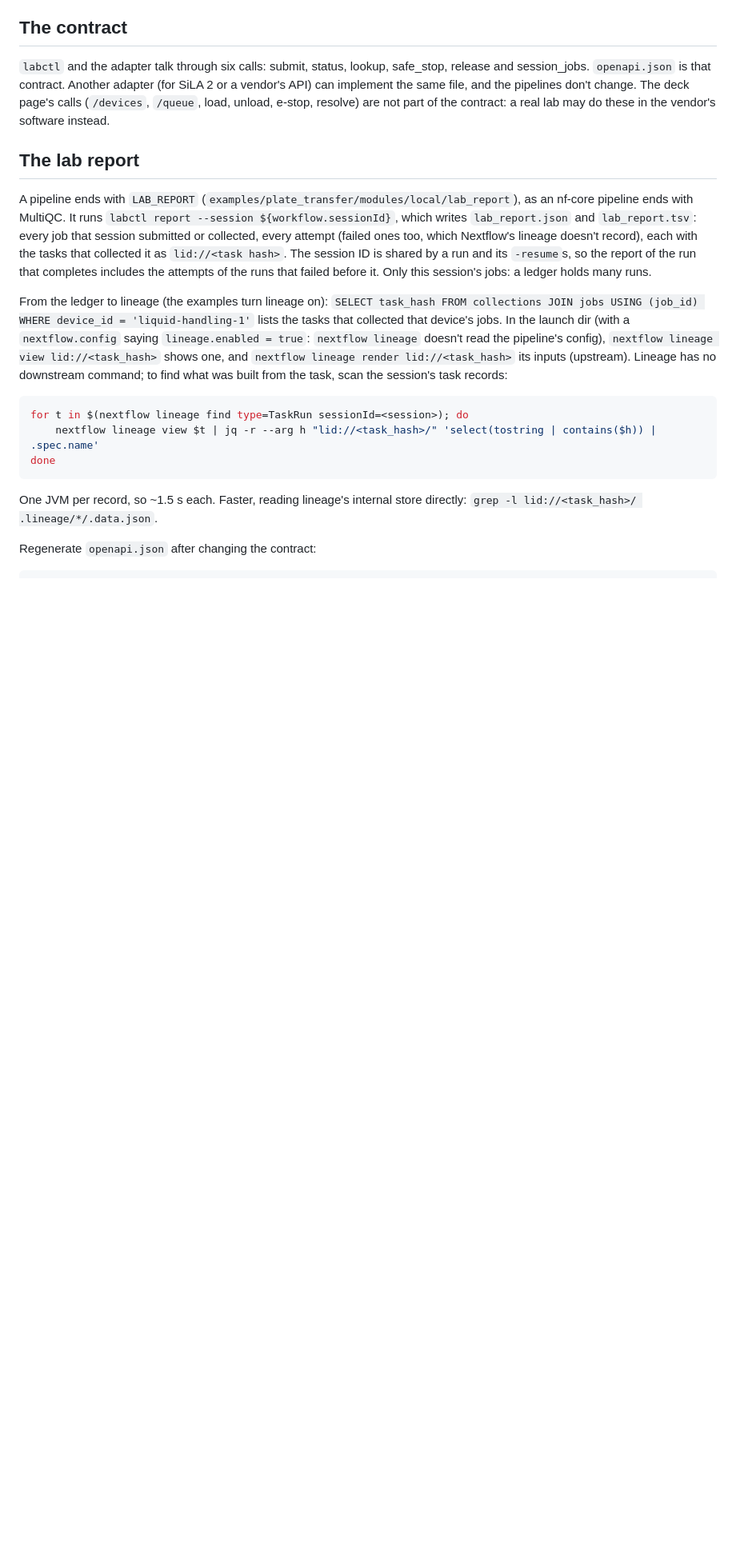
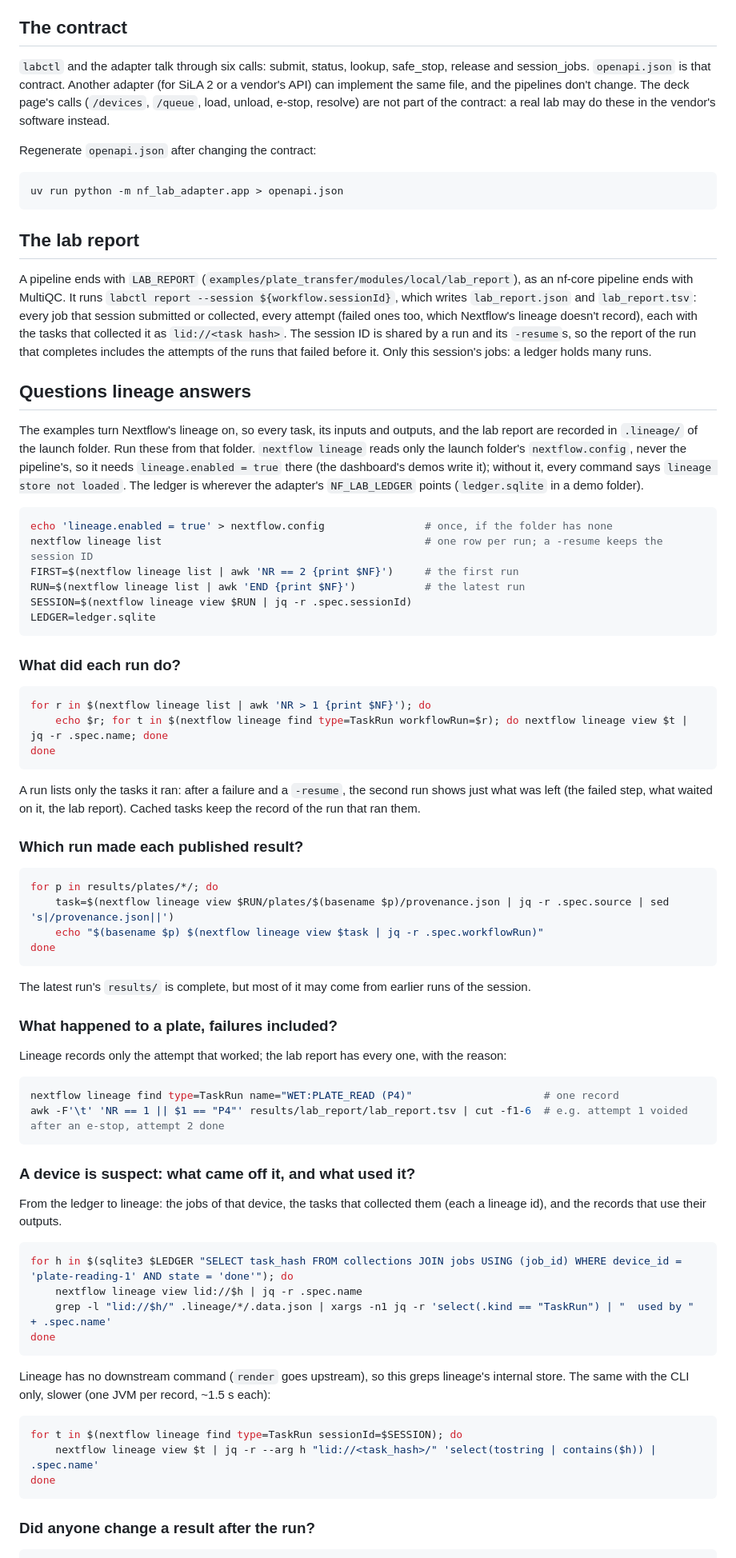
Before and after one commit to vagkaratzas/nf-lab, a Markdown page: adapter/README.md, the part around one of its changes. Shown at 80% size. Drawn GitHub-style; blank space fills up the shorter version.

Commit message:
Adapter README: questions lineage answers, with the commands (runs, results by run, a plate's attempts, a suspect device downstream, check, diff, render)
Co-Authored-By: Claude Opus 5.5 <noreply@anthropic.com>

````diff
--- a/adapter/README.md
+++ b/adapter/README.md
@@ -145,20 +145,78 @@ process {
 
 `labctl` and the adapter talk through six calls: submit, status, lookup, safe_stop, release and session_jobs. `openapi.json` is that contract. Another adapter (for SiLA 2 or a vendor's API) can implement the same file, and the pipelines don't change. The deck page's calls (`/devices`, `/queue`, load, unload, e-stop, resolve) are not part of the contract: a real lab may do these in the vendor's software instead.
 
+Regenerate `openapi.json` after changing the contract:
+
+```bash
+uv run python -m nf_lab_adapter.app > openapi.json
+```
+
 ## The lab report
 
 A pipeline ends with `LAB_REPORT` (`examples/plate_transfer/modules/local/lab_report`), as an nf-core pipeline ends with MultiQC. It runs `labctl report --session ${workflow.sessionId}`, which writes `lab_report.json` and `lab_report.tsv`: every job that session submitted or collected, every attempt (failed ones too, which Nextflow's lineage doesn't record), each with the tasks that collected it as `lid://<task hash>`. The session ID is shared by a run and its `-resume`s, so the report of the run that completes includes the attempts of the runs that failed before it. Only this session's jobs: a ledger holds many runs.
 
-From the ledger to lineage (the examples turn lineage on): `SELECT task_hash FROM collections JOIN jobs USING (job_id) WHERE device_id = 'liquid-handling-1'` lists the tasks that collected that device's jobs. In the launch dir (with a `nextflow.config` saying `lineage.enabled = true`: `nextflow lineage` doesn't read the pipeline's config), `nextflow lineage view lid://<task_hash>` shows one, and `nextflow lineage render lid://<task_hash>` its inputs (upstream). Lineage has no downstream command; to find what was built from the task, scan the session's task records:
+## Questions lineage answers
+
+The examples turn Nextflow's lineage on, so every task, its inputs and outputs, and the lab report are recorded in `.lineage/` of the launch folder. Run these from that folder. `nextflow lineage` reads only the launch folder's `nextflow.config`, never the pipeline's, so it needs `lineage.enabled = true` there (the dashboard's demos write it); without it, every command says `lineage store not loaded`. The ledger is wherever the adapter's `NF_LAB_LEDGER` points (`ledger.sqlite` in a demo folder).
 
 ```bash
-for t in $(nextflow lineage find type=TaskRun sessionId=<session>); do
+echo 'lineage.enabled = true' > nextflow.config                # once, if the folder has none
+nextflow lineage list                                          # one row per run; a -resume keeps the session ID
+FIRST=$(nextflow lineage list | awk 'NR == 2 {print $NF}')     # the first run
+RUN=$(nextflow lineage list | awk 'END {print $NF}')           # the latest run
+SESSION=$(nextflow lineage view $RUN | jq -r .spec.sessionId)
+LEDGER=ledger.sqlite
+```
+
+### What did each run do?
+
+```bash
+for r in $(nextflow lineage list | awk 'NR > 1 {print $NF}'); do
+    echo $r; for t in $(nextflow lineage find type=TaskRun workflowRun=$r); do nextflow lineage view $t | jq -r .spec.name; done
+done
+```
+
+A run lists only the tasks it ran: after a failure and a `-resume`, the second run shows just what was left (the failed step, what waited on it, the lab report). Cached tasks keep the record of the run that ran them.
+
+### Which run made each published result?
+
+```bash
+for p in results/plates/*/; do
+    task=$(nextflow lineage view $RUN/plates/$(basename $p)/provenance.json | jq -r .spec.source | sed 's|/provenance.json||')
+    echo "$(basename $p) $(nextflow lineage view $task | jq -r .spec.workflowRun)"
+done
+```
+
+The latest run's `results/` is complete, but most of it may come from earlier runs of the session.
+
+### What happened to a plate, failures included?
+
+Lineage records only the attempt that worked; the lab report has every one, with the reason:
+
+```bash
+nextflow lineage find type=TaskRun name="WET:PLATE_READ (P4)"                     # one record
+awk -F'\t' 'NR == 1 || $1 == "P4"' results/lab_report/lab_report.tsv | cut -f1-6  # e.g. attempt 1 voided after an e-stop, attempt 2 done
+```
+
+### A device is suspect: what came off it, and what used it?
+
+From the ledger to lineage: the jobs of that device, the tasks that collected them (each a lineage id), and the records that use their outputs.
+
+```bash
+for h in $(sqlite3 $LEDGER "SELECT task_hash FROM collections JOIN jobs USING (job_id) WHERE device_id = 'plate-reading-1' AND state = 'done'"); do
+    nextflow lineage view lid://$h | jq -r .spec.name
+    grep -l "lid://$h/" .lineage/*/.data.json | xargs -n1 jq -r 'select(.kind == "TaskRun") | "  used by " + .spec.name'
+done
+```
+
+Lineage has no downstream command (`render` goes upstream), so this greps lineage's internal store. The same with the CLI only, slower (one JVM per record, ~1.5 s each):
+
+```bash
+for t in $(nextflow lineage find type=TaskRun sessionId=$SESSION); do
     nextflow lineage view $t | jq -r --arg h "lid://<task_hash>/" 'select(tostring | contains($h)) | .spec.name'
 done
 ```
 
-One JVM per record, so ~1.5 s each. Faster, reading lineage's internal store directly: `grep -l lid://<task_hash>/ .lineage/*/.data.json`.
-
-Regenerate `openapi.json` after changing the contract:
+### Did anyone change a result after the run?
 
 ```bash
````
Also changed, not shown: other parts of adapter/README.md (+25 -1 lines).
